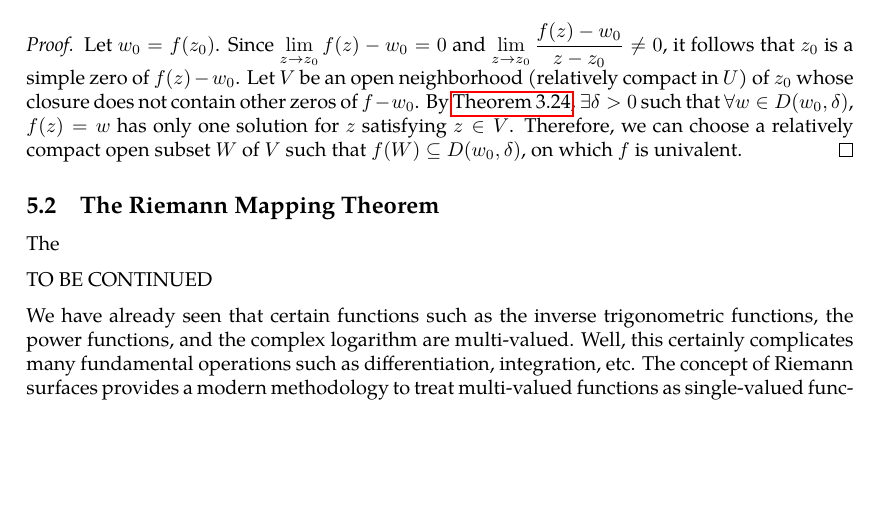
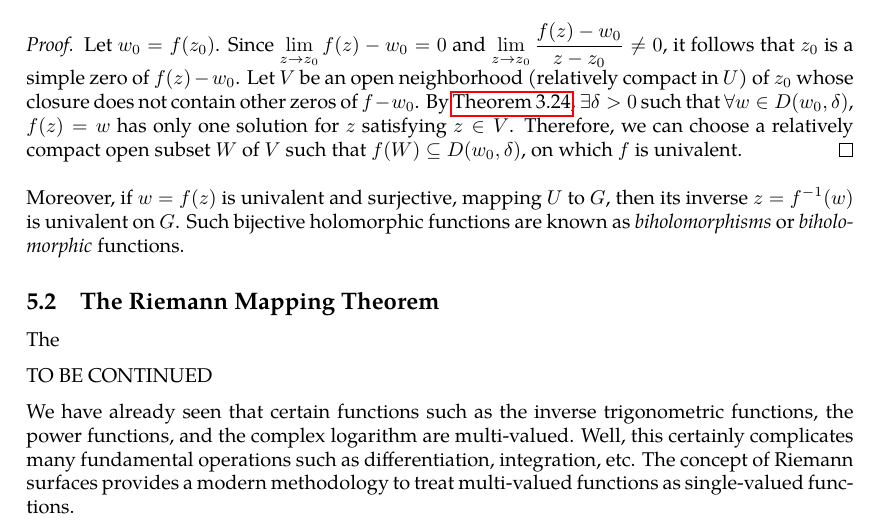
Before and after one commit to slipperking/complex-analysis-latex, a LaTeX document (main.tex): part of page 110 of 111, cut so that both start at the same text, the shorter picture padded with empty space. Compiled offline with pdfLaTeX.

Commit message:
overleaf_to_git (Tue Jul 15 18:08:33 2025 -0700): update main.tex from r17814 to r17815

```diff
--- a/main.tex
+++ b/main.tex
@@ -2791,6 +2791,7 @@ Conversely, we have the following statement on local univalence and invertibilit
 \begin{proof}
     Let \(w_0=f\qty(z_0)\). Since \(\lim_{z\to z_0}f(z)-w_0=0\) and \(\lim_{z\to z_0}\frac{f(z)-w_0}{z-z_0}\neq0\), it follows that \(z_0\) is a simple zero of \(f(z)-w_0\). Let \(V\) be an open neighborhood (relatively compact in \(U\)) of \(z_0\) whose closure does not contain other zeros of \(f-w_0\). By \autoref{thm:holomorphiczerosstabilityundershifts}, \(\exists\delta>0\) such that \(\forall w\in D\qty(w_0,\delta)\), \(f(z)=w\) has only one solution for \(z\) satisfying \(z\in V\). Therefore, we can choose a relatively compact open subset \(W\) of \(V\) such that \(f\qty(W)\subseteq D\qty(w_0,\delta)\), on which \(f\) is univalent.
 \end{proof}
+Moreover, if \(w=f(z)\) is univalent and surjective, mapping \(U\) to \(G\), then its inverse \(z=f^{-1}(w)\) is univalent on \(G\). Such bijective holomorphic functions are known as \textit{biholomorphisms} or \textit{biholomorphic} functions.
 \subsection{The Riemann Mapping Theorem}
 The
 
```
